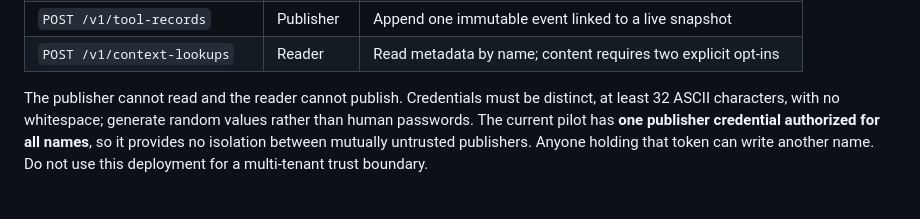
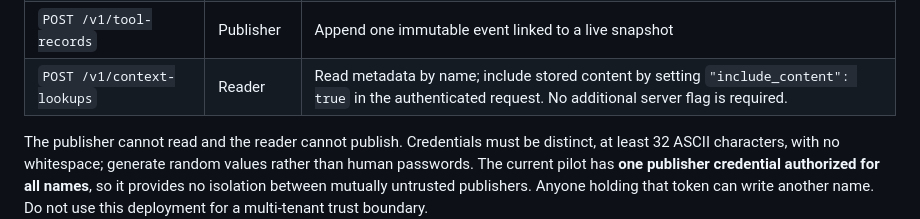
Before and after one commit to NVIDIA/Nomos, a Markdown page: integrations/conversation-context/README.md, the part around the change. Drawn GitHub-style; blank space fills up the shorter version.

Commit message:
Correct content lookup opt-in wording in API table
Signed-off-by: Nathan Watson <nwatson@nvidia.com>

```diff
--- a/integrations/conversation-context/README.md
+++ b/integrations/conversation-context/README.md
@@ -142,7 +142,7 @@ Responses set `Cache-Control: no-store`. Proxies must not cache these routes.
 | `GET /health` | None | Fixed `{"status":"ok"}`; no names, content or store statistics |
 | `POST /v1/context-snapshots` | Publisher | Publish selected model-request context |
 | `POST /v1/tool-records` | Publisher | Append one immutable event linked to a live snapshot |
-| `POST /v1/context-lookups` | Reader | Read metadata by name; content requires two explicit opt-ins |
+| `POST /v1/context-lookups` | Reader | Read metadata by name; include stored content by setting `"include_content": true` in the authenticated request. No additional server flag is required. |
 
 The publisher cannot read and the reader cannot publish. Credentials must be
 distinct, at least 32 ASCII characters, with no whitespace; generate random
```
